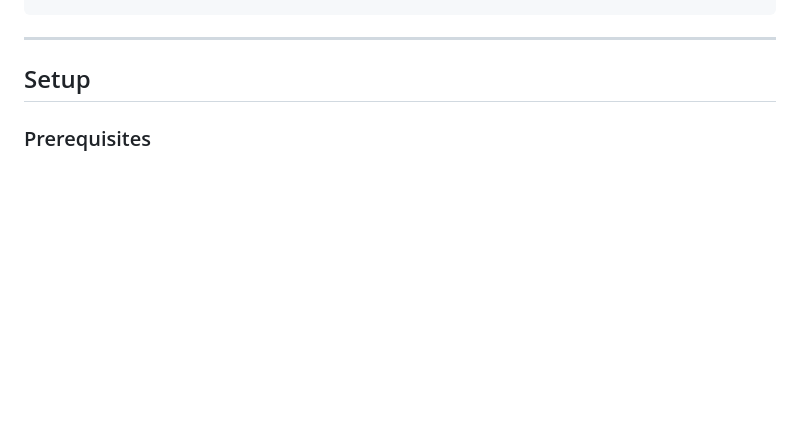
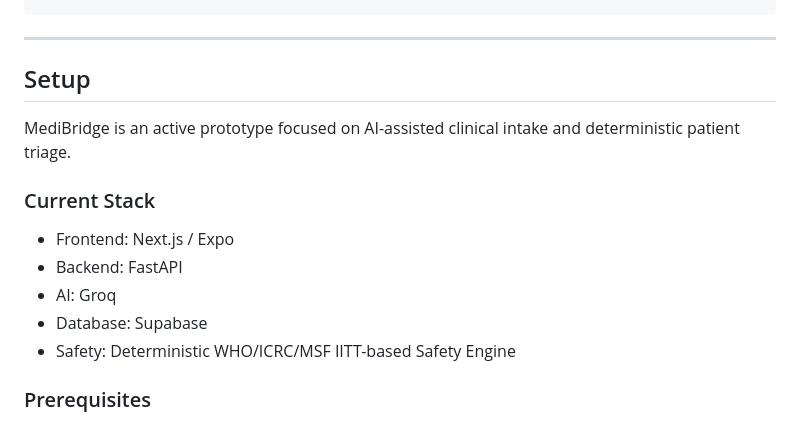
Before and after one commit to pragnayraj2007/medibridge, a Markdown page: README.md, the part around the change. Drawn GitHub-style; blank space fills up the shorter version.

Commit message:
Add current project status to README

```diff
--- a/README.md
+++ b/README.md
@@ -67,6 +67,15 @@ medibridge/
 ---
 
 ## Setup
+MediBridge is an active prototype focused on AI-assisted clinical intake and deterministic patient triage.
+
+### Current Stack
+
+- Frontend: Next.js / Expo
+- Backend: FastAPI
+- AI: Groq
+- Database: Supabase
+- Safety: Deterministic WHO/ICRC/MSF IITT-based Safety Engine
 
 ### Prerequisites
 
```
